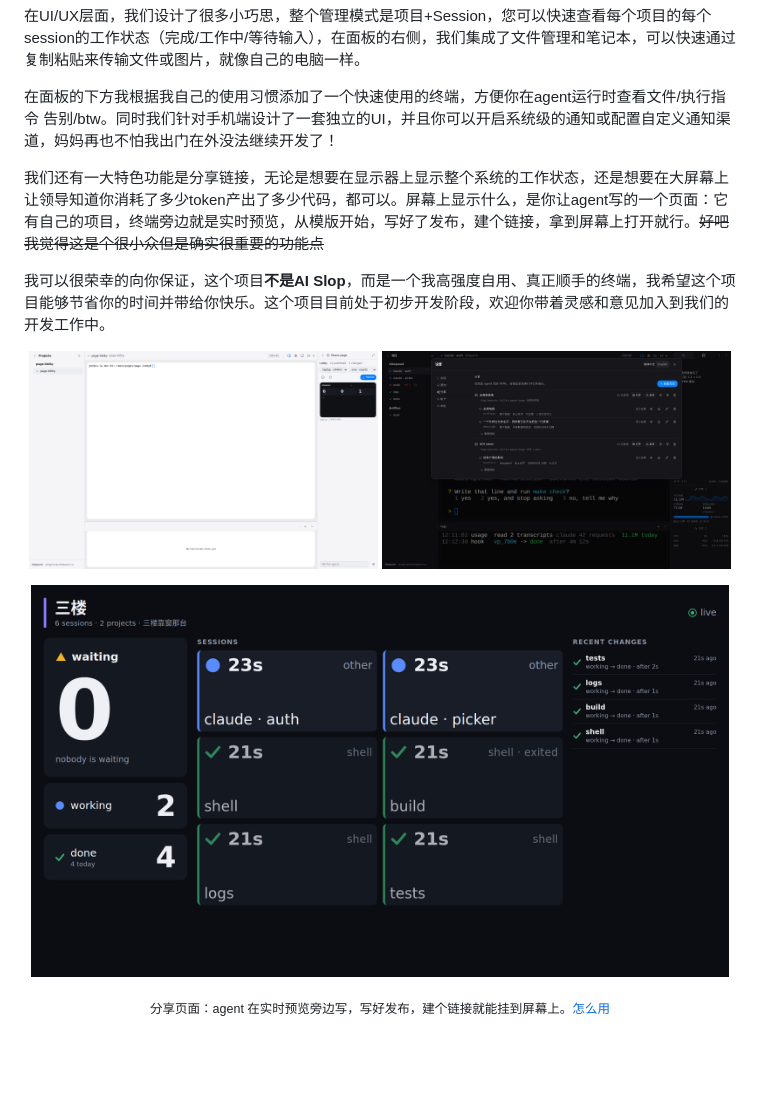
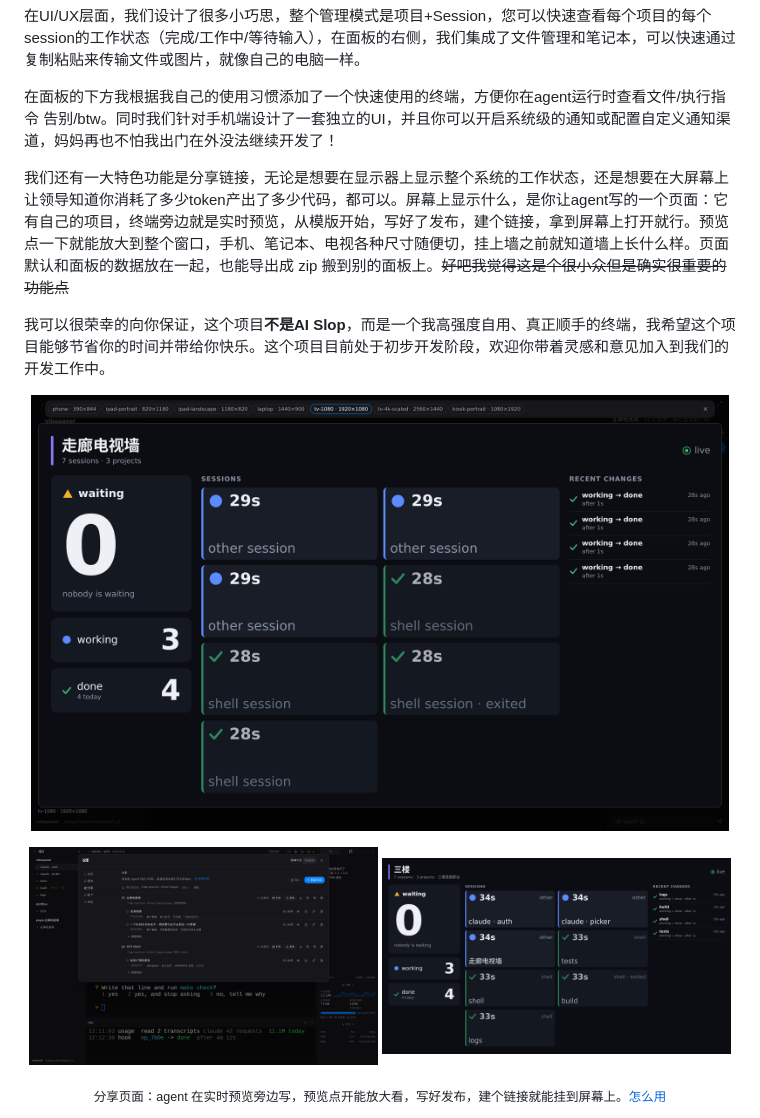
Before and after one commit to jiangmuran/vibepanel, a Markdown page: README.zh-CN.md, the part around the change. Drawn GitHub-style; pictures changed too: docs/images/share-preview.png (deleted), docs/images/share-settings.png, docs/images/share-wall.png; blank space fills up the shorter version.

```diff
--- a/README.zh-CN.md
+++ b/README.zh-CN.md
@@ -31,18 +31,18 @@ vibepanel 是一个针对高强度agent开发者打造的实用终端，采用
 
 在面板的下方我根据我自己的使用习惯添加了一个快速使用的终端，方便你在agent运行时查看文件/执行指令 告别/btw。同时我们针对手机端设计了一套独立的UI，并且你可以开启系统级的通知或配置自定义通知渠道，妈妈再也不怕我出门在外没法继续开发了！
 
-我们还有一大特色功能是分享链接，无论是想要在显示器上显示整个系统的工作状态，还是想要在大屏幕上让领导知道你消耗了多少token产出了多少代码，都可以。屏幕上显示什么，是你让agent写的一个页面：它有自己的项目，终端旁边就是实时预览，从模版开始，写好了发布，建个链接，拿到屏幕上打开就行。~~好吧我觉得这是个很小众但是确实很重要的功能点~~
+我们还有一大特色功能是分享链接，无论是想要在显示器上显示整个系统的工作状态，还是想要在大屏幕上让领导知道你消耗了多少token产出了多少代码，都可以。屏幕上显示什么，是你让agent写的一个页面：它有自己的项目，终端旁边就是实时预览，从模版开始，写好了发布，建个链接，拿到屏幕上打开就行。预览点一下就能放大到整个窗口，手机、笔记本、电视各种尺寸随便切，挂上墙之前就知道墙上长什么样。页面默认和面板的数据放在一起，也能导出成 zip 搬到别的面板上。~~好吧我觉得这是个很小众但是确实很重要的功能点~~
 
 我可以很荣幸的向你保证，这个项目**不是AI Slop**，而是一个我高强度自用、真正顺手的终端，我希望这个项目能够节省你的时间并带给你快乐。这个项目目前处于初步开发阶段，欢迎你带着灵感和意见加入到我们的开发工作中。
 
 <p align="center">
-  <img src="docs/images/share-preview.png" width="49%" alt="分享页面的实时预览，旁边是正在写它的 agent">
-  <img src="docs/images/share-settings.png" width="49%" alt="设置里的分享：每个页面和它的版本，下面是显示它的链接">
+  <img src="docs/images/share-zoom.png" width="98%" alt="分享页面的预览放大到整个窗口，按 1920x1080 电视的尺寸显示">
 </p>
 <p align="center">
-  <img src="docs/images/share-wall.png" width="98%" alt="会话墙模版在 1920x1080 屏幕上的样子">
+  <img src="docs/images/share-settings.png" width="49%" alt="设置里的分享：每个页面和它的版本，下面是显示它的链接">
+  <img src="docs/images/share-wall.png" width="49%" alt="会话墙模版在 1920x1080 屏幕上的样子">
 </p>
-<p align="center"><sub>分享页面：agent 在实时预览旁边写，写好发布，建个链接就能挂到屏幕上。<a href="docs/features.zh-CN.md#给别人看的屏幕">怎么用</a></sub></p>
+<p align="center"><sub>分享页面：agent 在实时预览旁边写，预览点开能放大看，写好发布，建个链接就能挂到屏幕上。<a href="docs/features.zh-CN.md#给别人看的屏幕">怎么用</a></sub></p>
 
 <p align="center">
   <img src="docs/images/mobile-session.png" width="36%" alt="手机上的 session，带输入框和按键栏">
```
Also changed, not shown: README.md (+9 -6 lines), 1 other file.
